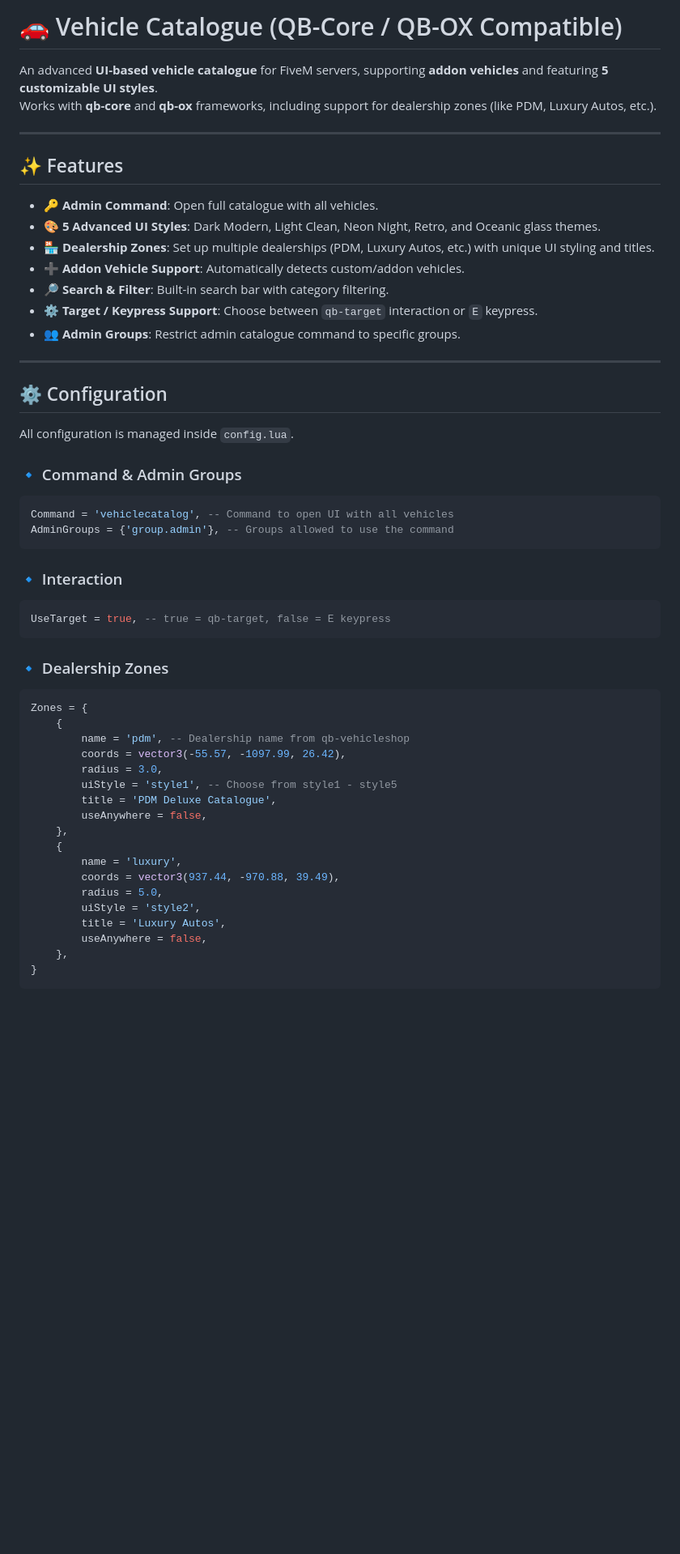
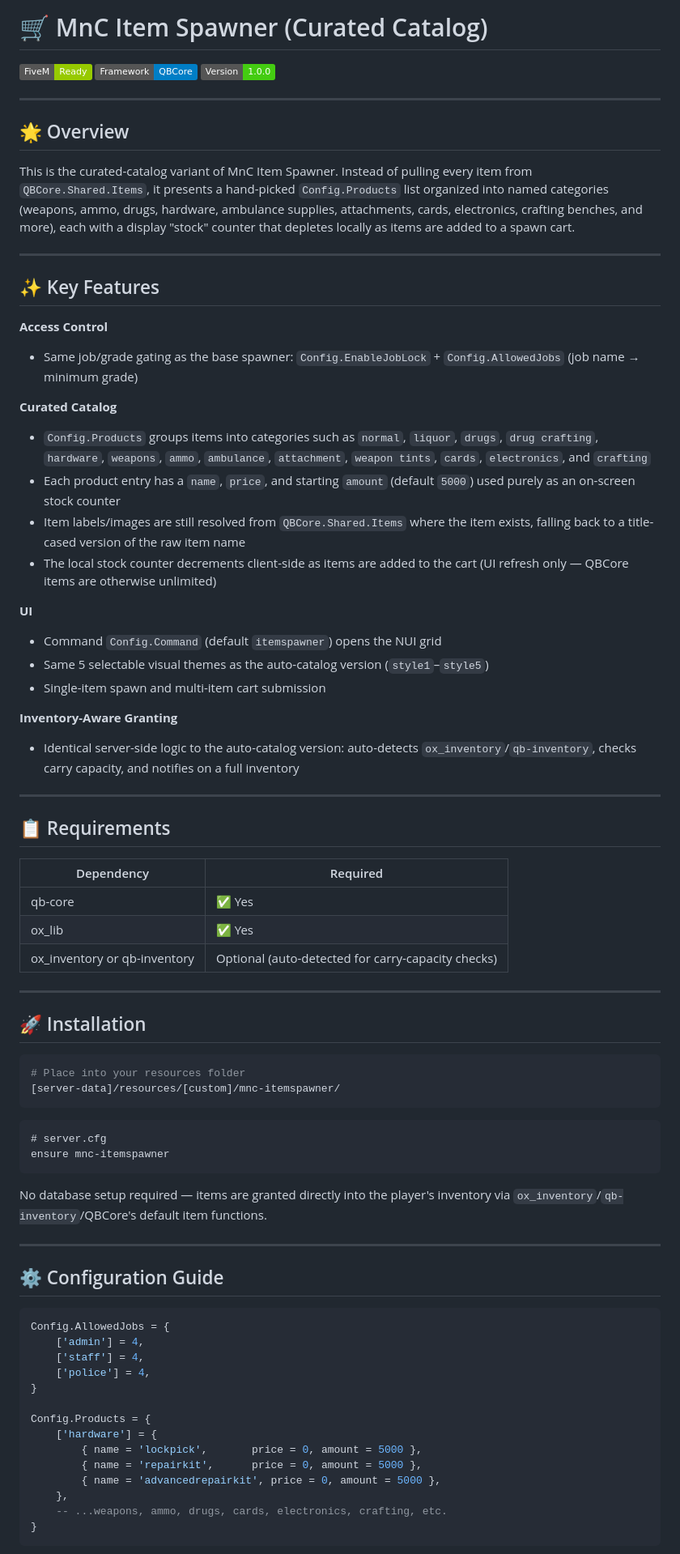
Before and after one commit to MnCLosSantos/mod-dump, a Markdown page: mnc-itemspawner/README.md, the part around one of its changes. Shown at 81% size. Drawn GitHub-style; badges without logos; blank space fills up the shorter version.

Commit message:
Revise README for MnC Item Spawner
Updated README to reflect the new MnC Item Spawner features and configuration details.

````diff
--- a/mnc-itemspawner/README.md
+++ b/mnc-itemspawner/README.md
@@ -1,56 +1,80 @@
-# 🚗 Vehicle Catalogue (QB-Core / QB-OX Compatible)
+# 🛒 MnC Item Spawner (Curated Catalog)
 
-An advanced **UI-based vehicle catalogue** for FiveM servers, supporting **addon vehicles** and featuring **5 customizable UI styles**.
-Works with **qb-core** and **qb-ox** frameworks, including support for dealership zones (like PDM, Luxury Autos, etc.).
+[![FiveM](https://img.shields.io/badge/FiveM-Ready-green.svg)](https://fivem.net/)
+[![QBCore](https://img.shields.io/badge/Framework-QBCore-blue.svg)](https://github.com/qbcore-framework)
+[![Version](https://img.shields.io/badge/Version-1.0.0-brightgreen.svg)]()
 
 ---
 
-## ✨ Features
+## 🌟 Overview
 
-- 🔑 **Admin Command**: Open full catalogue with all vehicles.
-- 🎨 **5 Advanced UI Styles**: Dark Modern, Light Clean, Neon Night, Retro, and Oceanic glass themes.
-- 🏪 **Dealership Zones**: Set up multiple dealerships (PDM, Luxury Autos, etc.) with unique UI styling and titles.
-- ➕ **Addon Vehicle Support**: Automatically detects custom/addon vehicles.
-- 🔎 **Search & Filter**: Built-in search bar with category filtering.
-- ⚙️ **Target / Keypress Support**: Choose between `qb-target` interaction or `E` keypress.
-- 👥 **Admin Groups**: Restrict admin catalogue command to specific groups.
+This is the curated-catalog variant of MnC Item Spawner. Instead of pulling every item from `QBCore.Shared.Items`, it presents a hand-picked `Config.Products` list organized into named categories (weapons, ammo, drugs, hardware, ambulance supplies, attachments, cards, electronics, crafting benches, and more), each with a display "stock" counter that depletes locally as items are added to a spawn cart.
 
 ---
 
-## ⚙️ Configuration
+## ✨ Key Features
 
-All configuration is managed inside `config.lua`.
+**Access Control**
+- Same job/grade gating as the base spawner: `Config.EnableJobLock` + `Config.AllowedJobs` (job name → minimum grade)
 
-### 🔹 Command & Admin Groups
-```lua
-Command = 'vehiclecatalog', -- Command to open UI with all vehicles
-AdminGroups = {'group.admin'}, -- Groups allowed to use the command
+**Curated Catalog**
+- `Config.Products` groups items into categories such as `normal`, `liquor`, `drugs`, `drug crafting`, `hardware`, `weapons`, `ammo`, `ambulance`, `attachment`, `weapon tints`, `cards`, `electronics`, and `crafting`
+- Each product entry has a `name`, `price`, and starting `amount` (default `5000`) used purely as an on-screen stock counter
+- Item labels/images are still resolved from `QBCore.Shared.Items` where the item exists, falling back to a title-cased version of the raw item name
+- The local stock counter decrements client-side as items are added to the cart (UI refresh only — QBCore items are otherwise unlimited)
+
+**UI**
+- Command `Config.Command` (default `itemspawner`) opens the NUI grid
+- Same 5 selectable visual themes as the auto-catalog version (`style1`–`style5`)
+- Single-item spawn and multi-item cart submission
+
+**Inventory-Aware Granting**
+- Identical server-side logic to the auto-catalog version: auto-detects `ox_inventory`/`qb-inventory`, checks carry capacity, and notifies on a full inventory
+
+---
+
+## 📋 Requirements
+
+| Dependency | Required |
+|---|---|
+| qb-core | ✅ Yes |
+| ox_lib | ✅ Yes |
+| ox_inventory or qb-inventory | Optional (auto-detected for carry-capacity checks) |
+
+---
+
+## 🚀 Installation
+
+```bash
+# Place into your resources folder
+[server-data]/resources/[custom]/mnc-itemspawner/
 ```
 
-### 🔹 Interaction
 ```lua
-UseTarget = true, -- true = qb-target, false = E keypress
+# server.cfg
+ensure mnc-itemspawner
 ```
 
-### 🔹 Dealership Zones
+No database setup required — items are granted directly into the player's inventory via `ox_inventory`/`qb-inventory`/QBCore's default item functions.
+
+---
+
+## ⚙️ Configuration Guide
+
 ```lua
-Zones = {
-    {
-        name = 'pdm', -- Dealership name from qb-vehicleshop
-        coords = vector3(-55.57, -1097.99, 26.42),
-        radius = 3.0,
-        uiStyle = 'style1', -- Choose from style1 - style5
-        title = 'PDM Deluxe Catalogue',
-        useAnywhere = false,
+Config.AllowedJobs = {
+    ['admin'] = 4,
+    ['staff'] = 4,
+    ['police'] = 4,
+}
+
+Config.Products = {
+    ['hardware'] = {
+        { name = 'lockpick',       price = 0, amount = 5000 },
+        { name = 'repairkit',      price = 0, amount = 5000 },
+        { name = 'advancedrepairkit', price = 0, amount = 5000 },
     },
-    {
-        name = 'luxury',
-        coords = vector3(937.44, -970.88, 39.49),
-        radius = 5.0,
-        uiStyle = 'style2',
-        title = 'Luxury Autos',
-        useAnywhere = false,
-    },
+    -- ...weapons, ammo, drugs, cards, electronics, crafting, etc.
 }
 ```
 
````
Also changed, not shown: other parts of mnc-itemspawner/README.md (+15 -87 lines).
